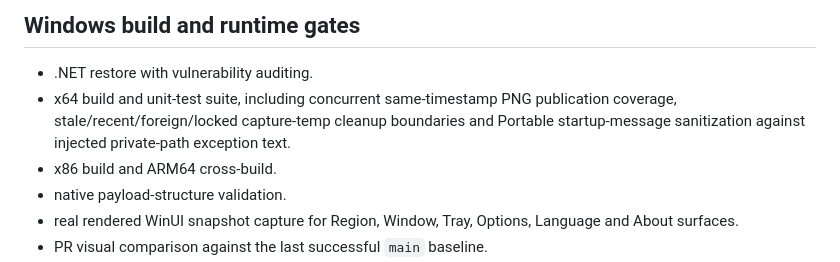
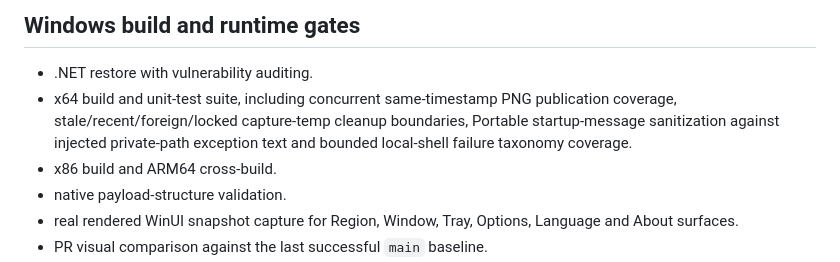
Before and after one commit to bren-wp/SNAPVERE, a Markdown page: docs/QA-MATRIX.md, the part around the change. Rendered like a GitHub page.

Commit message:
docs: add local shell policy QA coverage

```diff
--- a/docs/QA-MATRIX.md
+++ b/docs/QA-MATRIX.md
@@ -5,7 +5,7 @@ This matrix documents automated regression evidence for the actively maintained
 ## Windows build and runtime gates
 
 - .NET restore with vulnerability auditing.
-- x64 build and unit-test suite, including concurrent same-timestamp PNG publication coverage, stale/recent/foreign/locked capture-temp cleanup boundaries and Portable startup-message sanitization against injected private-path exception text.
+- x64 build and unit-test suite, including concurrent same-timestamp PNG publication coverage, stale/recent/foreign/locked capture-temp cleanup boundaries, Portable startup-message sanitization against injected private-path exception text and bounded local-shell failure taxonomy coverage.
 - x86 build and ARM64 cross-build.
 - native payload-structure validation.
 - real rendered WinUI snapshot capture for Region, Window, Tray, Options, Language and About surfaces.
```
